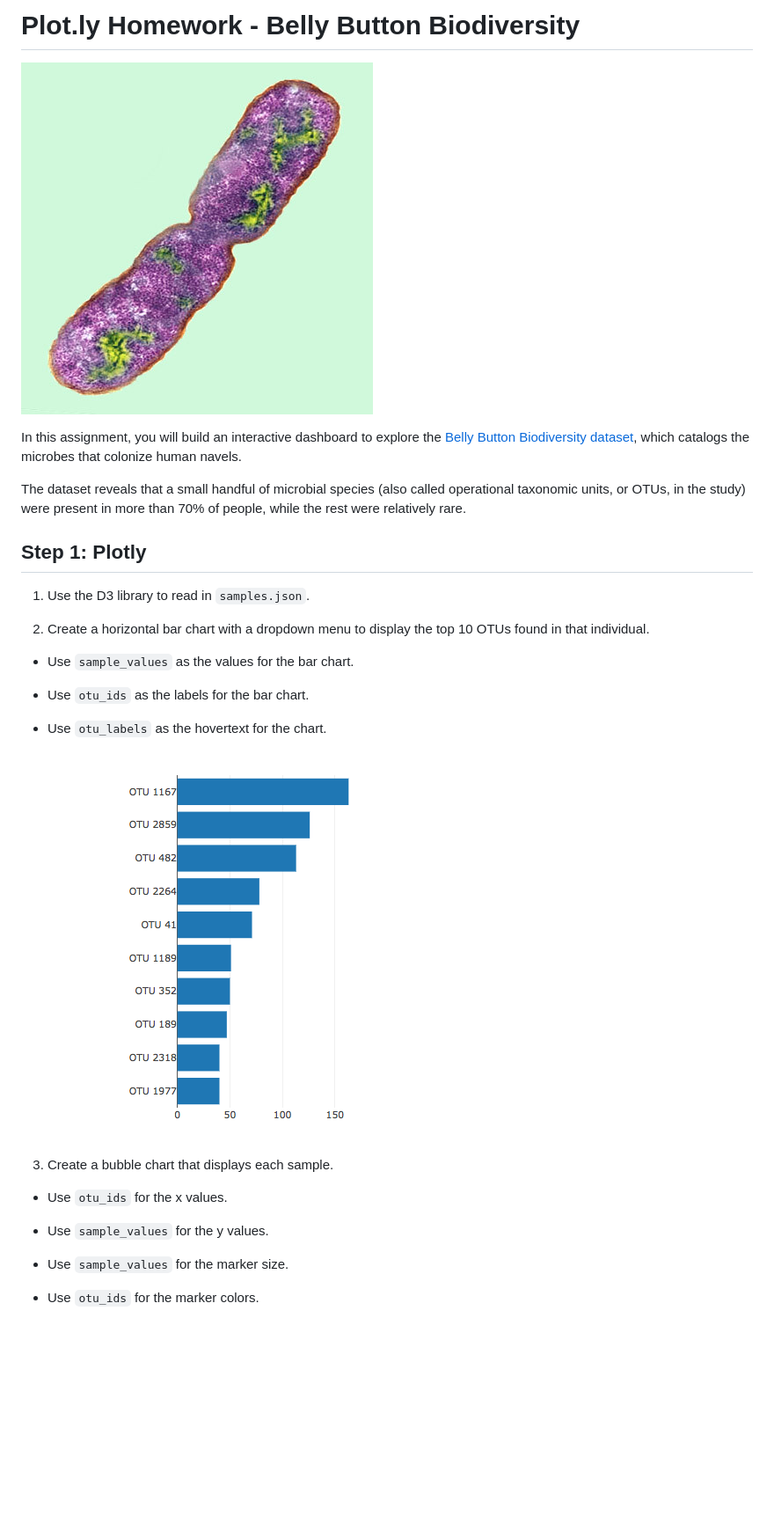
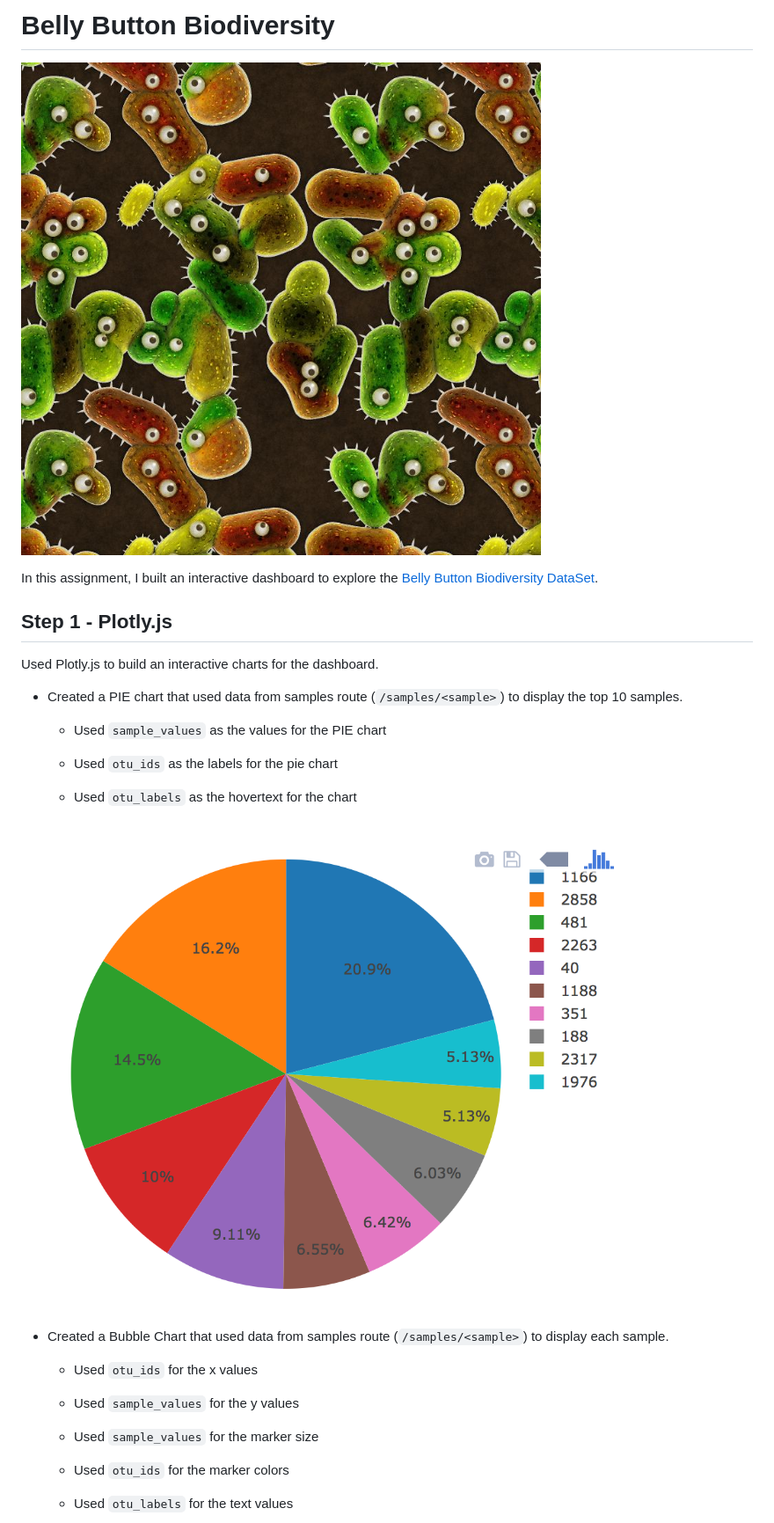
Before and after one commit to uncheckedlapua/Belly-Button-Diversity, a Markdown page: README.md, the part around the change printed below. Shown: that part at 88% size. GitHub-like rendering; pictures changed too: Images/pie_chart.png; blank space fills up the shorter version.

```diff
--- a/README.md
+++ b/README.md
@@ -1,32 +1,32 @@
-# Plot.ly Homework - Belly Button Biodiversity
+# Belly Button Biodiversity
 
-![Bacteria by filterforge.com](Images/bacteria.jpg)
+![Bacteria by filterforge.com](Images/bacteria_by_filterforgedotcom.jpg)
 
-In this assignment, you will build an interactive dashboard to explore the [Belly Button Biodiversity dataset](http://robdunnlab.com/projects/belly-button-biodiversity/), which catalogs the microbes that colonize human navels.
+In this assignment, I built an interactive dashboard to explore the [Belly Button Biodiversity DataSet](http://robdunnlab.com/projects/belly-button-biodiversity/).
 
-The dataset reveals that a small handful of microbial species (also called operational taxonomic units, or OTUs, in the study) were present in more than 70% of people, while the rest were relatively rare.
+## Step 1 - Plotly.js
 
-## Step 1: Plotly
+Used Plotly.js to build an interactive charts for the dashboard.
 
-1. Use the D3 library to read in `samples.json`.
+* Created a PIE chart that used data from samples route (`/samples/<sample>`) to display the top 10 samples.
 
-2. Create a horizontal bar chart with a dropdown menu to display the top 10 OTUs found in that individual.
+  * Used `sample_values` as the values for the PIE chart
 
-* Use `sample_values` as the values for the bar chart.
+  * Used `otu_ids` as the labels for the pie chart
 
-* Use `otu_ids` as the labels for the bar chart.
+  * Used `otu_labels` as the hovertext for the chart
 
-* Use `otu_labels` as the hovertext for the chart.
+  ![PIE Chart](Images/pie_chart.png)
 
-  ![bar Chart](Images/hw01.png)
+* Created a Bubble Chart that used data from samples route (`/samples/<sample>`) to display each sample.
 
-3. Create a bubble chart that displays each sample.
+  * Used `otu_ids` for the x values
 
-* Use `otu_ids` for the x values.
+  * Used `sample_values` for the y values
 
-* Use `sample_values` for the y values.
+  * Used `sample_values` for the marker size
 
-* Use `sample_values` for the marker size.
+  * Used `otu_ids` for the marker colors
 
-* Use `otu_ids` for the marker colors.
+  * Used `otu_labels` for the text values
 
```
Also changed, not shown: other parts of README.md (+29 -20 lines), Images/dashboard_part1.png, Images/dashboard_part2.png, 13 other files.
